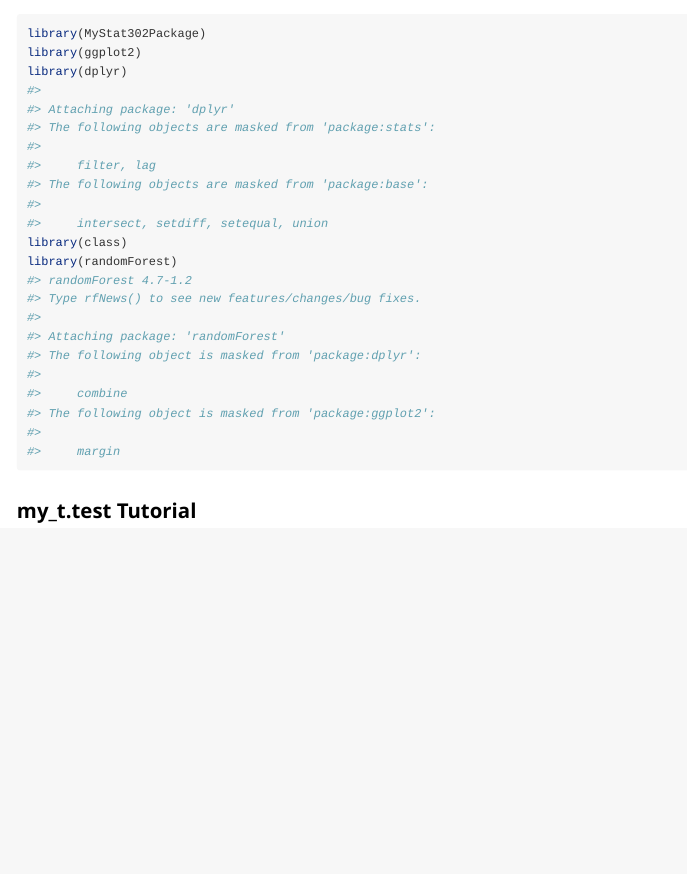
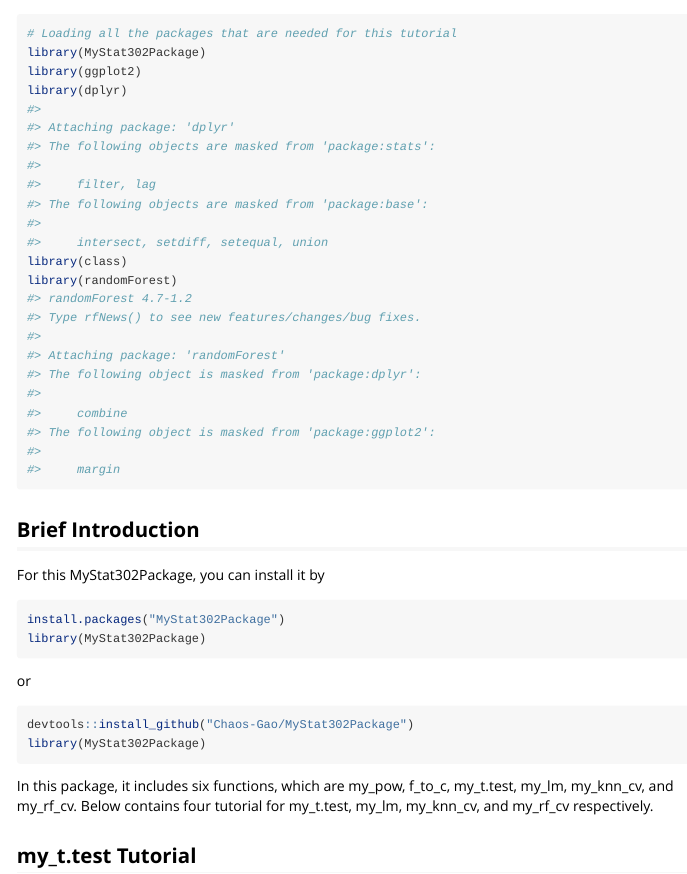
Before and after one commit to Chaos-Gao/MyStat302Package, an R Markdown document (vignettes/tutorial.Rmd): the page in a window 1100 px wide, from its top. Rendered offline with R 4.5, knitr and Pandoc, with nearby package versions; code that draws random numbers runs with fixed seeds of ours; some code elsewhere in the file could not run offline; common packages that the code uses without loading them are loaded.

Commit message:
Add badge for code coverage and the introduction

````diff
--- a/vignettes/tutorial.Rmd
+++ b/vignettes/tutorial.Rmd
@@ -15,12 +15,26 @@
 ```
 
 ```{r setup}
+# Loading all the packages that are needed for this tutorial
 library(MyStat302Package)
 library(ggplot2)
 library(dplyr)
 library(class)
 library(randomForest)
 ```
+
+## Brief Introduction
+For this MyStat302Package, you can install it by
+```{r, eval=FALSE}
+install.packages("MyStat302Package")
+library(MyStat302Package)
+```
+or
+```{r, eval=FALSE}
+devtools::install_github("Chaos-Gao/MyStat302Package")
+library(MyStat302Package)
+```
+In this package, it includes six functions, which are my_pow, f_to_c, my_t.test, my_lm, my_knn_cv, and my_rf_cv. Below contains four tutorial for my_t.test, my_lm, my_knn_cv, and my_rf_cv respectively.
 
 ## my_t.test Tutorial
 
````
Also changed, not shown: README.md, vignettes/tutorial.Rmd (10 more changed lines).
